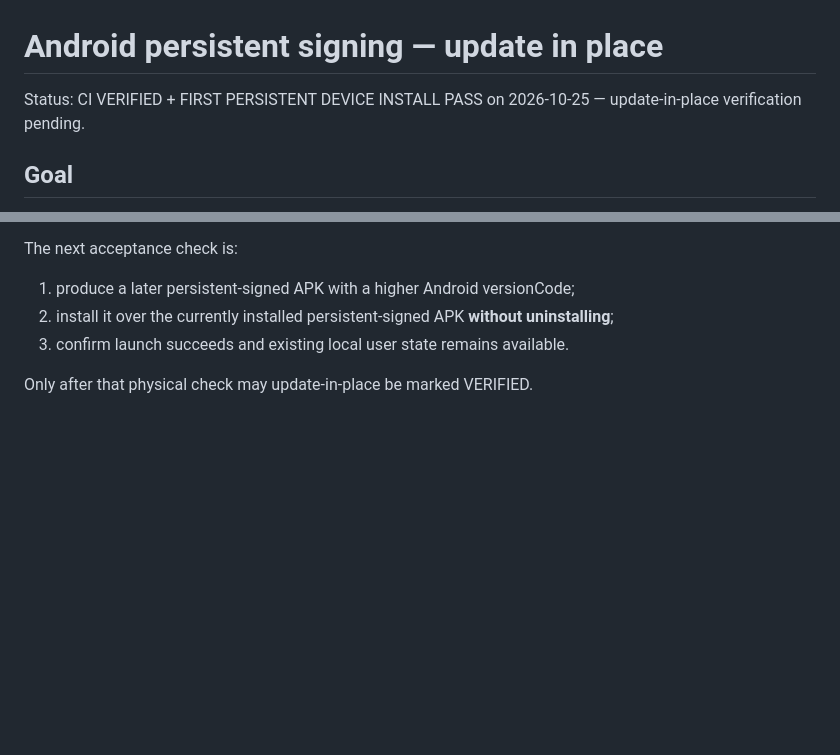
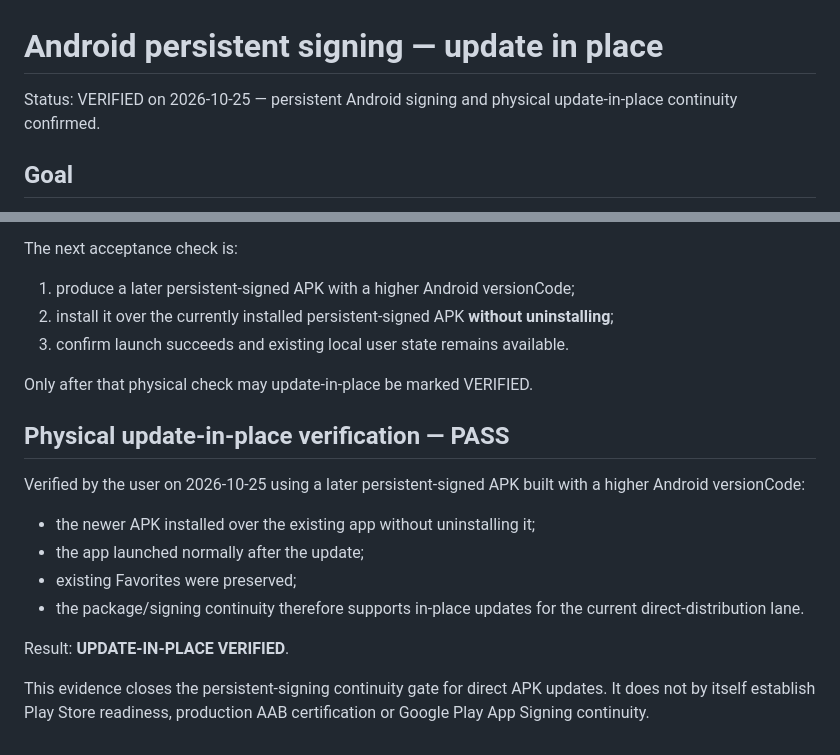
Before and after one commit to riccardopinato/In-Cucina-con-gli-Anime, a Markdown page: docs/ANDROID_PERSISTENT_SIGNING.md, 2 parts joined by grey strips. Rendered like a GitHub page; blank space fills up the shorter version.

Commit message:
docs: verify physical update-in-place continuity

```diff
--- a/docs/ANDROID_PERSISTENT_SIGNING.md
+++ b/docs/ANDROID_PERSISTENT_SIGNING.md
@@ -1,6 +1,6 @@
 # Android persistent signing — update in place
 
-Status: CI VERIFIED + FIRST PERSISTENT DEVICE INSTALL PASS on 2026-10-25 — update-in-place verification pending.
+Status: VERIFIED on 2026-10-25 — persistent Android signing and physical update-in-place continuity confirmed.
 
 ## Goal
 
@@ -100,3 +100,17 @@ The next acceptance check is:
 3. confirm launch succeeds and existing local user state remains available.
 
 Only after that physical check may update-in-place be marked VERIFIED.
+
+
+## Physical update-in-place verification — PASS
+
+Verified by the user on 2026-10-25 using a later persistent-signed APK built with a higher Android versionCode:
+
+- the newer APK installed over the existing app without uninstalling it;
+- the app launched normally after the update;
+- existing Favorites were preserved;
+- the package/signing continuity therefore supports in-place updates for the current direct-distribution lane.
+
+Result: **UPDATE-IN-PLACE VERIFIED**.
+
+This evidence closes the persistent-signing continuity gate for direct APK updates. It does not by itself establish Play Store readiness, production AAB certification or Google Play App Signing continuity.
```
